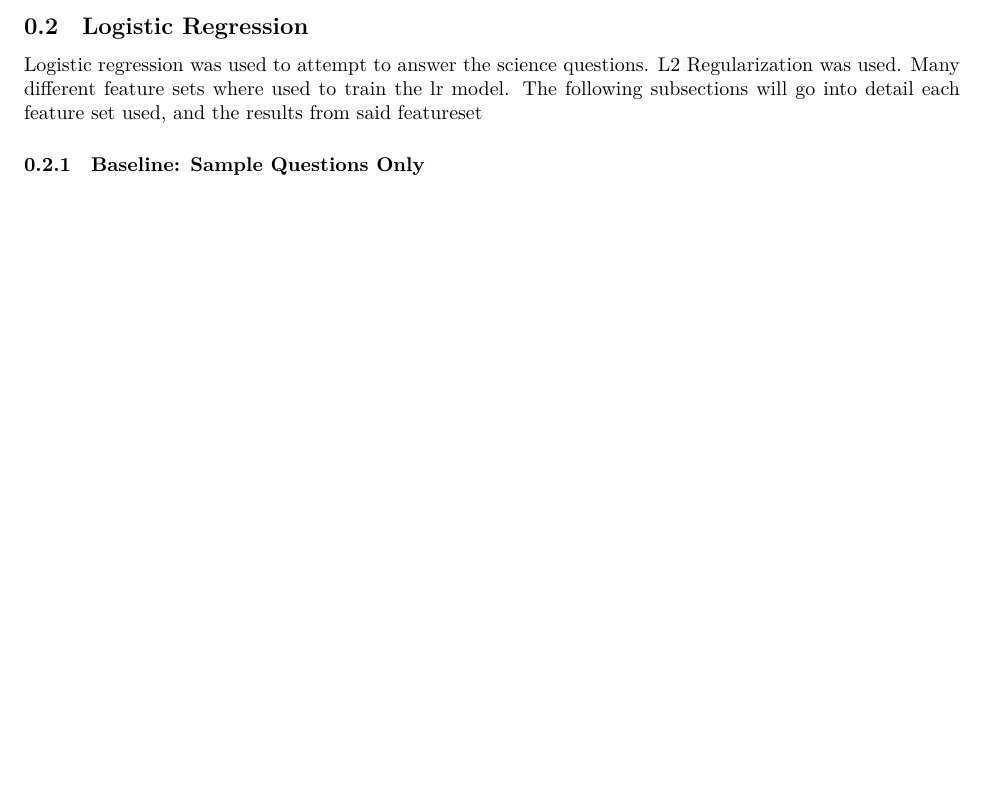
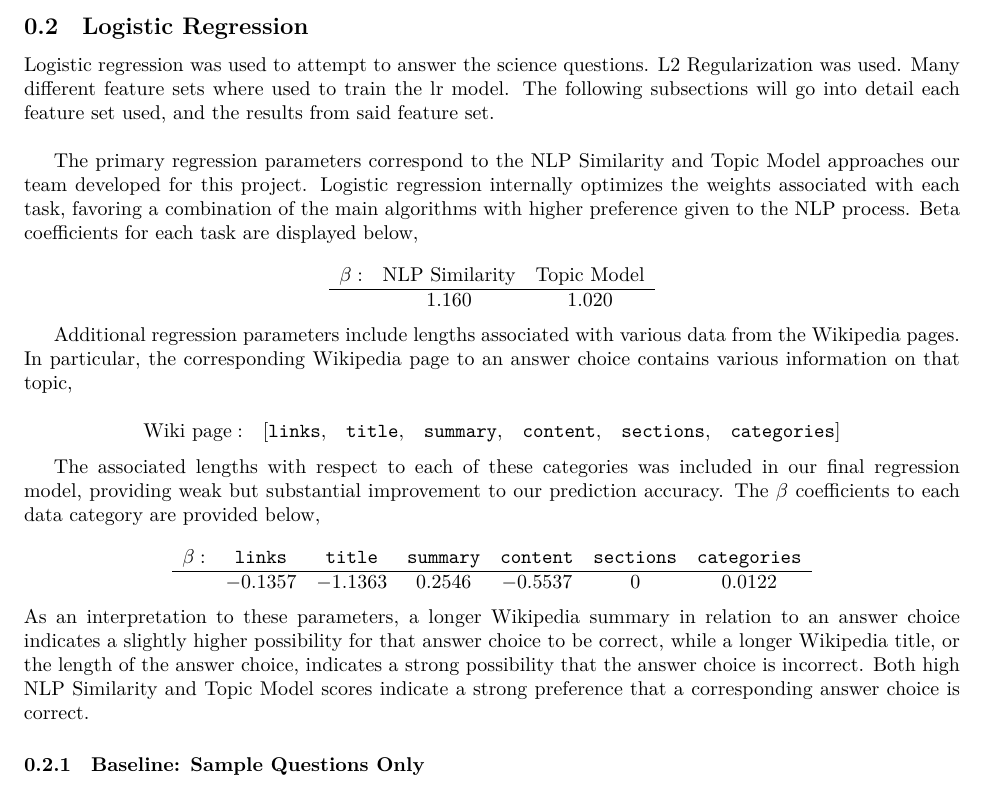
Before and after one commit to jamesfolberth/ml_project, a LaTeX document (project_writeup/project_writeup.tex): part of page 2 of 2 before the commit and part of page 2 of 3 after it, cut so that both start at the same text, the shorter picture padded with empty space. Compiled offline with XeLaTeX.

Commit message:
Added to Logistic Regression

```diff
--- a/project_writeup/project_writeup.tex
+++ b/project_writeup/project_writeup.tex
@@ -168,4 +170,32 @@ This process initially included many categories that were too vague or general f
 
 
 \subsection{Logistic Regression}
-Logistic regression was used to attempt to answer the science questions.  L2 Regularization was used.  Many different feature sets where used to train the lr model.  The following subsections will go into detail each feature set used, and the results from said featureset
+Logistic regression was used to attempt to answer the science questions.  L2 Regularization was used.  Many different feature sets where used to train the lr model.  The following subsections will go into detail each feature set used, and the results from said feature set. \\
+
+The primary regression parameters correspond to the NLP Similarity and Topic Model approaches our team developed for this project. Logistic regression internally optimizes the weights associated with each task, favoring a combination of the main algorithms with higher preference given to the NLP process. Beta coefficients for each task are displayed below,
+
+\[
+	\begin{array}{ccc}
+		\textbf{$\beta$}: & \text{NLP Similarity} & \text{Topic Model} \\\hline
+			& 1.160 & 1.020
+	\end{array}
+\]
+
+Additional regression parameters include lengths associated with various data from the Wikipedia pages. In particular, the corresponding Wikipedia page to an answer choice contains various information on that topic,
+
+\[
+	\begin{array}{lllllll}
+		\text{Wiki page}: & [\texttt{links}, & \texttt{title}, & \texttt{summary}, & \texttt{content}, & \texttt{sections}, & \texttt{categories}]
+	\end{array}
+\]
+
+The associated lengths with respect to each of these categories was included in our final regression model, providing weak but substantial improvement to our prediction accuracy. The $\beta$ coefficients  to each data category are provided below,
+
+\[
+	\begin{array}{lcccccc}
+		\textbf{$\beta$}: & \texttt{links} & \texttt{title} & \texttt{summary} & \texttt{content} & \texttt{sections} & \texttt{categories} \\\hline
+			& -0.1357 & -1.1363 & 0.2546 & -0.5537 & 0 & 0.0122
+	\end{array}
+\]
+
+\noindent As an interpretation to these parameters, a longer Wikipedia summary in relation to an answer choice indicates a slightly higher possibility for that answer choice to be correct, while a longer Wikipedia title, or the length of the answer choice, indicates a strong possibility that the answer choice is incorrect. Both high NLP Similarity and Topic Model scores indicate a strong preference that a corresponding answer choice is correct.
```
Also changed, not shown: project_writeup/project_writeup.tex (14 more changed lines). Lines whose indentation alone changed are shown as unchanged.
